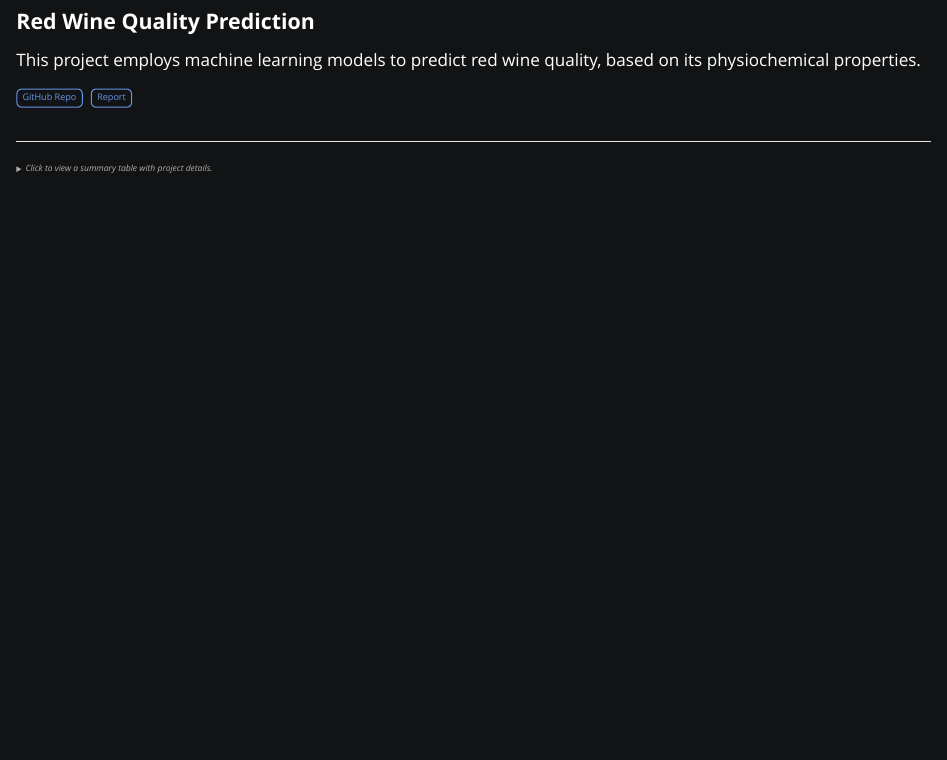
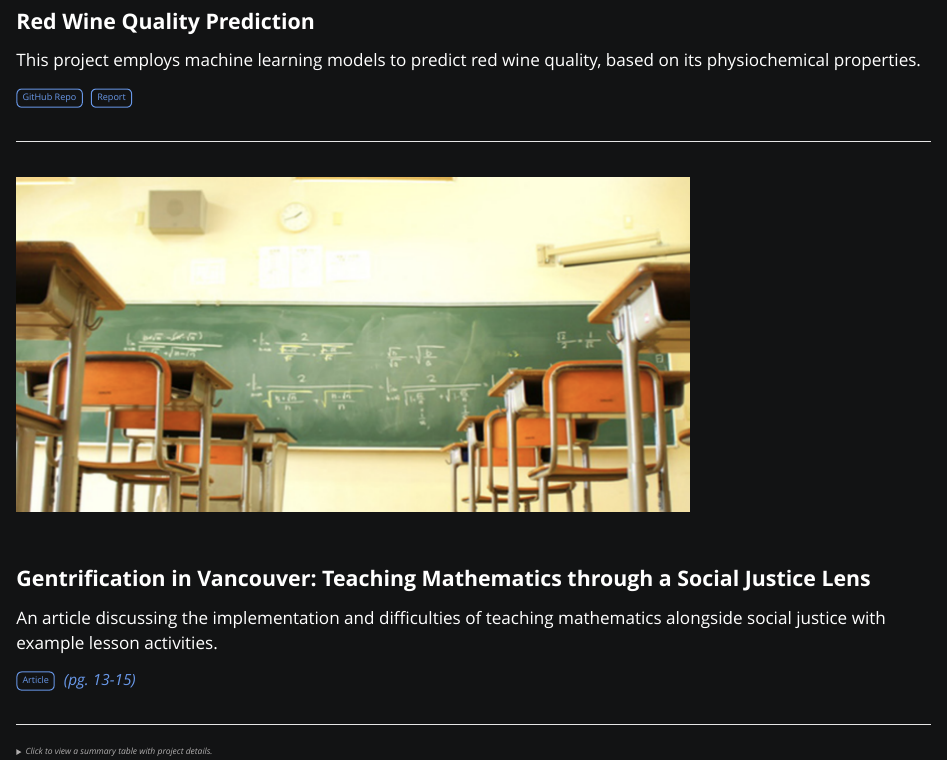
Before and after one commit to nicolebid/nicolebid.github.io, a Quarto document (projects.qmd): the page in a window 1100 px wide, from 3030 px down. Rendered offline with R 4.5, knitr and Pandoc in place of Quarto, with nearby package versions.

Commit message:
added sj article to projects

```diff
--- a/projects.qmd
+++ b/projects.qmd
@@ -124,6 +124,25 @@ This project employs machine learning models to predict red wine quality, based
 :::
 ***
 
+<div style="margin-top: 35px;"></div> <!-- #7 PROJECT: SOCIAL JUSTICE -->
+
+::: {.grid}
+
+::: {.g-col-6}
+![](img/social_justice.png)
+:::
+
+::: {.g-col-6}
+<strong><span style="font-size: 1.25em;">Gentrification in Vancouver: Teaching Mathematics through a Social Justice Lens</span></strong>
+
+An article discussing the implementation and difficulties of teaching mathematics alongside social justice with example lesson activities.&nbsp;
+
+<a href="https://drive.google.com/file/d/1cXs7TQIjLwxj3dPTwH3hieqJc2GrcnOI/view" class="btn btn-custom-primary" target="_blank">Article</a>&nbsp; <i><span style="font-size: 0.9em; color: #6897e7;">(pg. 13-15)</span></i>
+:::
+
+:::
+***
+
 <details>
   <summary>Click to view a summary table with project details.</summary>
 
@@ -135,5 +154,5 @@ This project employs machine learning models to predict red wine quality, based
   | Solar Savers: Solar Panel Cost-Effectiveness  | A dashboard application designed to assist Canadian homeowners in making informed solar panel purchasing decisions.      | Data Visualization      | Python, Dash, pandas, GeoPandas, Altair       | 2024-04   | [Repo](https://github.com/UBC-MDS/DSCI-532_2024_9_solar-savers)<br><br>[App](https://dsci-532-2024-9-solar-savers.onrender.com/) |
   | eda_mds | A Python package that kick-starts the EDA stage of machine learning projects, enhancing pandas' EDA functions with four functions that deliver insights and identify potential problems in the dataset.  | Python Package Development, EDA  | Python, pandas, GitHub Actions | 2024-02   |  [Repo](https://github.com/UBC-MDS/eda_mds)<br><br>[Vingette](https://eda-mds.readthedocs.io/en/latest/example.html) |
   | Red Wine Quality Prediction  | This project aimed to create a classification model to predict red wine quality based on its physiochemical properties. The best model showed reasonable accuracy, highlighting areas for improvement in handling outliers.  | Machine Learning, Classification, Unit Testing  | GitHub Actions, Docker, Python, pandas, scikit-learn, matplotlib, pickle, seaborn, NumPy, Altair      | 2023-12   |  [Repo](https://github.com/UBC-MDS/Red-Wine-Quality-Prediction)<br><br>[Report](https://ubc-mds.github.io/Red-Wine-Quality-Prediction/red_wine_quality_prediction.html) |
-
+  | Gentrification in Vancouver: Teaching Mathematics through a Social Justice Lens | An article discussing the implementation and difficulties of teaching mathematics alongside social justice with example lesson activities. | Mathematics Education & Social Justice | N/A | 2017-03 | [Article](https://drive.google.com/file/d/1cXs7TQIjLwxj3dPTwH3hieqJc2GrcnOI/view) <br> <i><span style="font-size: 0.9em; color: #6897e7;">(pg. 13-15)</span></i> |
 </details>
```
Also changed, not shown: docs/search.json, img/social_justice.png (added), projects.qmd (2 more changed lines), 3 other files.
